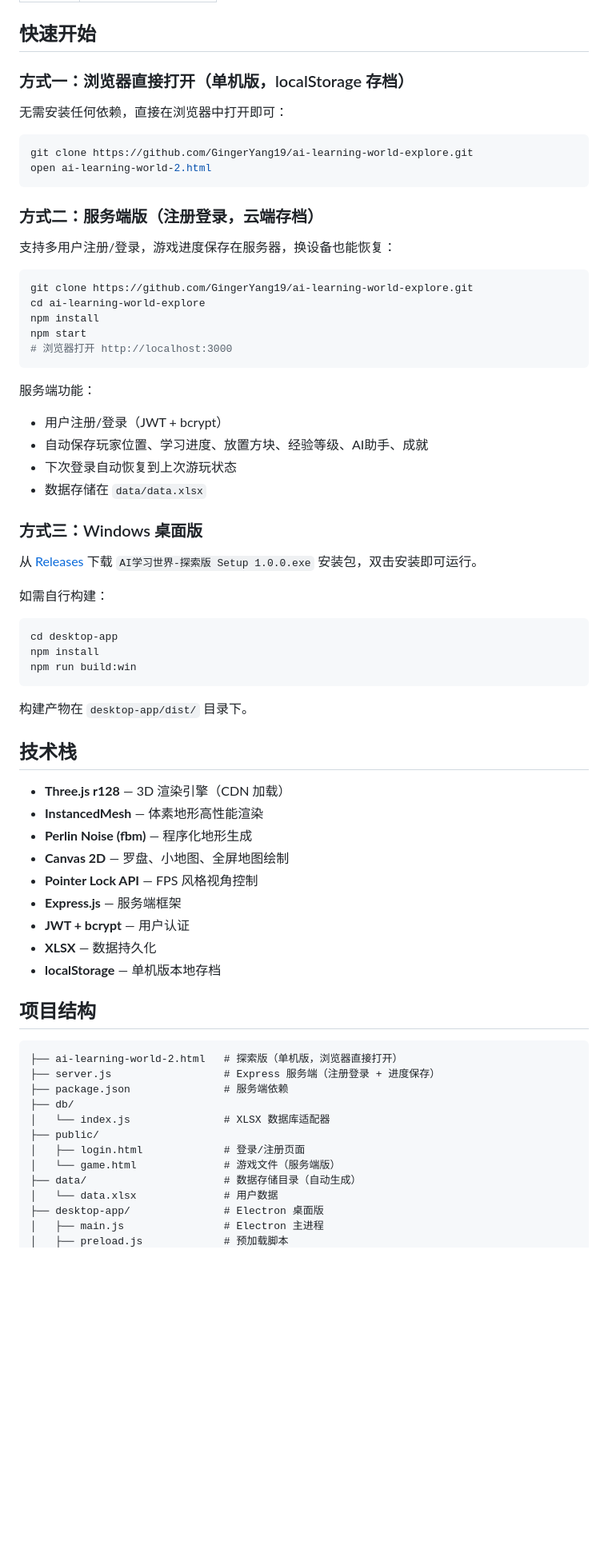
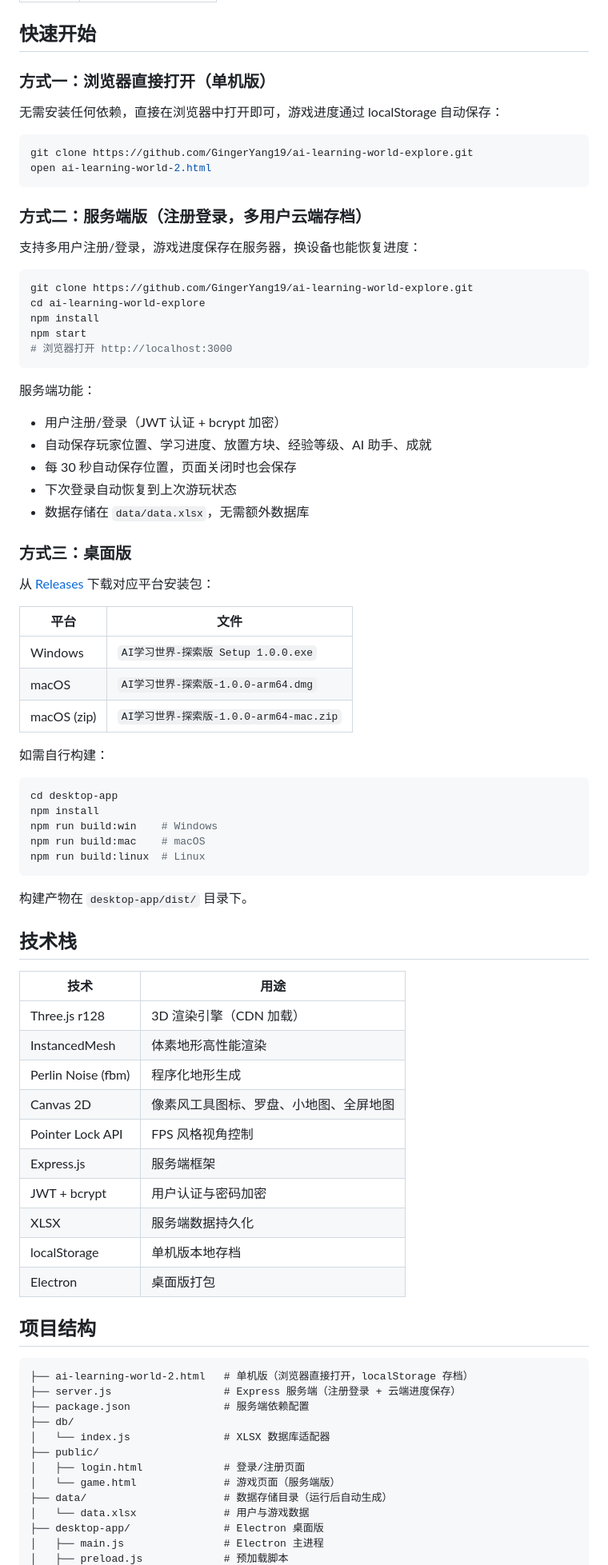
Before and after one commit to GingerYang19/ai-learning-world-explore, a Markdown page: README.md, the part around one of its changes. Shown at 80% size. GitHub-like rendering; blank space fills up the shorter version.

Commit message:
docs: 完善README文档，补充桌面版下载、技术栈表格等信息

````diff
--- a/README.md
+++ b/README.md
@@ -60,18 +61,18 @@
 
 ## 快速开始
 
-### 方式一：浏览器直接打开（单机版，localStorage 存档）
+### 方式一：浏览器直接打开（单机版）
 
-无需安装任何依赖，直接在浏览器中打开即可：
+无需安装任何依赖，直接在浏览器中打开即可，游戏进度通过 localStorage 自动保存：
 
 ```bash
 git clone https://github.com/GingerYang19/ai-learning-world-explore.git
 open ai-learning-world-2.html
 ```
 
-### 方式二：服务端版（注册登录，云端存档）
+### 方式二：服务端版（注册登录，多用户云端存档）
 
-支持多用户注册/登录，游戏进度保存在服务器，换设备也能恢复：
+支持多用户注册/登录，游戏进度保存在服务器，换设备也能恢复进度：
 
 ```bash
 git clone https://github.com/GingerYang19/ai-learning-world-explore.git
@@ -82,50 +83,62 @@ npm start
 ```
 
 服务端功能：
-- 用户注册/登录（JWT + bcrypt）
-- 自动保存玩家位置、学习进度、放置方块、经验等级、AI助手、成就
+- 用户注册/登录（JWT 认证 + bcrypt 加密）
+- 自动保存玩家位置、学习进度、放置方块、经验等级、AI 助手、成就
+- 每 30 秒自动保存位置，页面关闭时也会保存
 - 下次登录自动恢复到上次游玩状态
-- 数据存储在 `data/data.xlsx`
+- 数据存储在 `data/data.xlsx`，无需额外数据库
 
-### 方式三：Windows 桌面版
+### 方式三：桌面版
 
-从 [Releases](https://github.com/GingerYang19/ai-learning-world-explore/releases) 下载 `AI学习世界-探索版 Setup 1.0.0.exe` 安装包，双击安装即可运行。
+从 [Releases](https://github.com/GingerYang19/ai-learning-world-explore/releases) 下载对应平台安装包：
+
+| 平台 | 文件 |
+|------|------|
+| Windows | `AI学习世界-探索版 Setup 1.0.0.exe` |
+| macOS | `AI学习世界-探索版-1.0.0-arm64.dmg` |
+| macOS (zip) | `AI学习世界-探索版-1.0.0-arm64-mac.zip` |
 
 如需自行构建：
 
 ```bash
 cd desktop-app
 npm install
-npm run build:win
+npm run build:win    # Windows
+npm run build:mac    # macOS
+npm run build:linux  # Linux
 ```
 
 构建产物在 `desktop-app/dist/` 目录下。
 
 ## 技术栈
 
-- **Three.js r128** — 3D 渲染引擎（CDN 加载）
-- **InstancedMesh** — 体素地形高性能渲染
-- **Perlin Noise (fbm)** — 程序化地形生成
-- **Canvas 2D** — 罗盘、小地图、全屏地图绘制
-- **Pointer Lock API** — FPS 风格视角控制
-- **Express.js** — 服务端框架
-- **JWT + bcrypt** — 用户认证
-- **XLSX** — 数据持久化
-- **localStorage** — 单机版本地存档
+| 技术 | 用途 |
+|------|------|
+| Three.js r128 | 3D 渲染引擎（CDN 加载） |
+| InstancedMesh | 体素地形高性能渲染 |
+| Perlin Noise (fbm) | 程序化地形生成 |
+| Canvas 2D | 像素风工具图标、罗盘、小地图、全屏地图 |
+| Pointer Lock API | FPS 风格视角控制 |
+| Express.js | 服务端框架 |
+| JWT + bcrypt | 用户认证与密码加密 |
+| XLSX | 服务端数据持久化 |
+| localStorage | 单机版本地存档 |
+| Electron | 桌面版打包 |
 
 ## 项目结构
 
 ```
-├── ai-learning-world-2.html   # 探索版（单机版，浏览器直接打开）
-├── server.js                  # Express 服务端（注册登录 + 进度保存）
-├── package.json               # 服务端依赖
+├── ai-learning-world-2.html   # 单机版（浏览器直接打开，localStorage 存档）
+├── server.js                  # Express 服务端（注册登录 + 云端进度保存）
+├── package.json               # 服务端依赖配置
 ├── db/
 │   └── index.js               # XLSX 数据库适配器
 ├── public/
 │   ├── login.html             # 登录/注册页面
-│   └── game.html              # 游戏文件（服务端版）
-├── data/                      # 数据存储目录（自动生成）
-│   └── data.xlsx              # 用户数据
+│   └── game.html              # 游戏页面（服务端版）
+├── data/                      # 数据存储目录（运行后自动生成）
+│   └── data.xlsx              # 用户与游戏数据
 ├── desktop-app/               # Electron 桌面版
 │   ├── main.js                # Electron 主进程
 │   ├── preload.js             # 预加载脚本
````
Also changed, not shown: other parts of README.md (+4 -3 lines).
